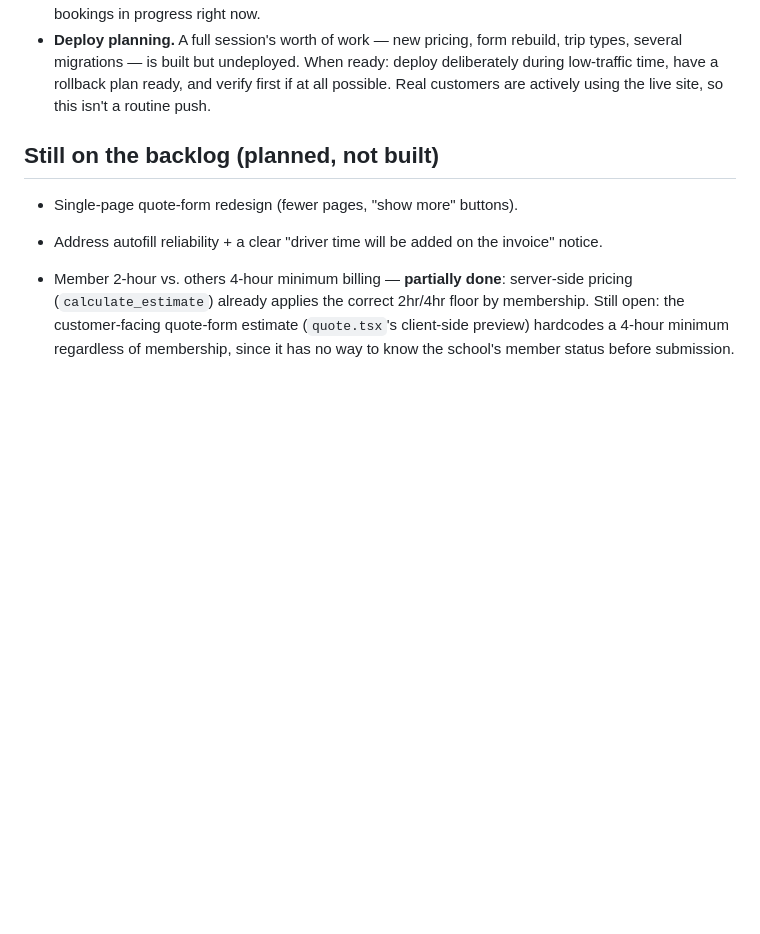
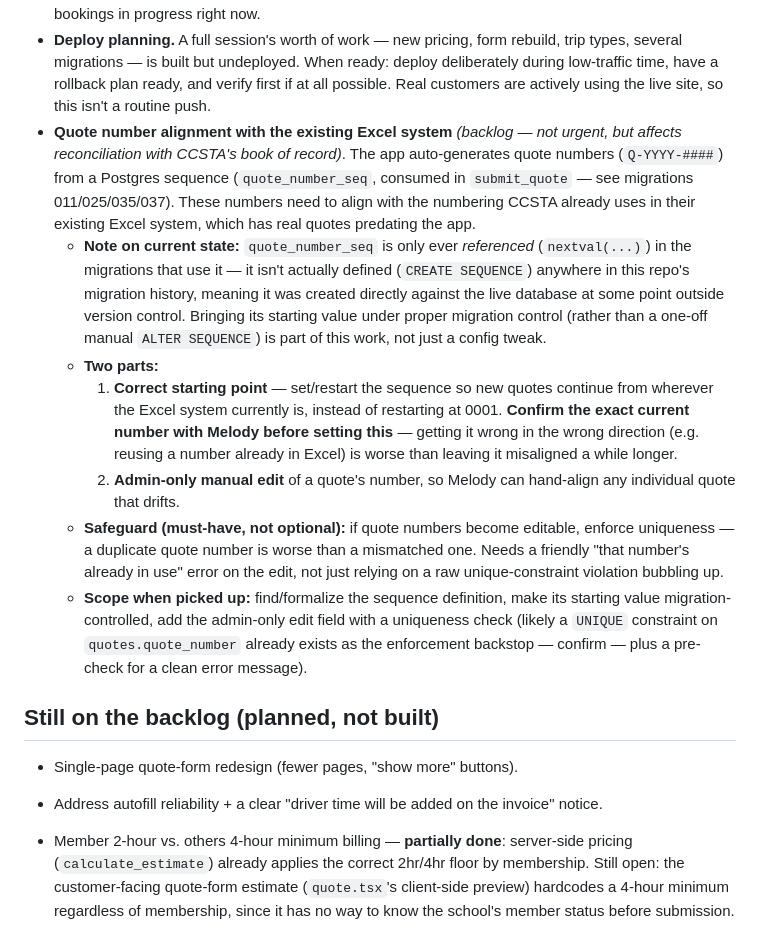
Before and after one commit to michaelgudz06/ccsta, a Markdown page: WHATS_NEW.md, the part around the change. GitHub-like rendering; blank space fills up the shorter version.

Commit message:
docs: add quote-number/Excel alignment to the backlog
Operational item from Melody: the app's auto-generated quote numbers need
to line up with CCSTA's existing Excel system (the book of record) --
correct starting sequence value plus an admin-only editable quote number
with a uniqueness safeguard. Notes that quote_number_seq itself isn't
defined in any tracked migration, only ever referenced via nextval(),
so formalizing it is part of this work when picked up.

Co-Authored-By: Claude Sonnet 5 <noreply@anthropic.com>

```diff
--- a/WHATS_NEW.md
+++ b/WHATS_NEW.md
@@ -171,6 +171,39 @@ on every password field — login, signup, and reset-password.
   When ready: deploy deliberately during low-traffic time, have a rollback
   plan ready, and verify first if at all possible. Real customers are
   actively using the live site, so this isn't a routine push.
+- **Quote number alignment with the existing Excel system** *(backlog —
+  not urgent, but affects reconciliation with CCSTA's book of record)*.
+  The app auto-generates quote numbers (`Q-YYYY-####`) from a Postgres
+  sequence (`quote_number_seq`, consumed in `submit_quote` — see
+  migrations 011/025/035/037). These numbers need to align with the
+  numbering CCSTA already uses in their existing Excel system, which has
+  real quotes predating the app.
+  - **Note on current state:** `quote_number_seq` is only ever
+    *referenced* (`nextval(...)`) in the migrations that use it — it isn't
+    actually defined (`CREATE SEQUENCE`) anywhere in this repo's migration
+    history, meaning it was created directly against the live database at
+    some point outside version control. Bringing its starting value under
+    proper migration control (rather than a one-off manual
+    `ALTER SEQUENCE`) is part of this work, not just a config tweak.
+  - **Two parts:**
+    1. **Correct starting point** — set/restart the sequence so new
+       quotes continue from wherever the Excel system currently is,
+       instead of restarting at 0001. **Confirm the exact current number
+       with Melody before setting this** — getting it wrong in the wrong
+       direction (e.g. reusing a number already in Excel) is worse than
+       leaving it misaligned a while longer.
+    2. **Admin-only manual edit** of a quote's number, so Melody can
+       hand-align any individual quote that drifts.
+  - **Safeguard (must-have, not optional):** if quote numbers become
+    editable, enforce uniqueness — a duplicate quote number is worse than
+    a mismatched one. Needs a friendly "that number's already in use"
+    error on the edit, not just relying on a raw unique-constraint
+    violation bubbling up.
+  - **Scope when picked up:** find/formalize the sequence definition,
+    make its starting value migration-controlled, add the admin-only edit
+    field with a uniqueness check (likely a `UNIQUE` constraint on
+    `quotes.quote_number` already exists as the enforcement backstop —
+    confirm — plus a pre-check for a clean error message).
 
 ## Still on the backlog (planned, not built)
 - Single-page quote-form redesign (fewer pages, "show more" buttons).
```
